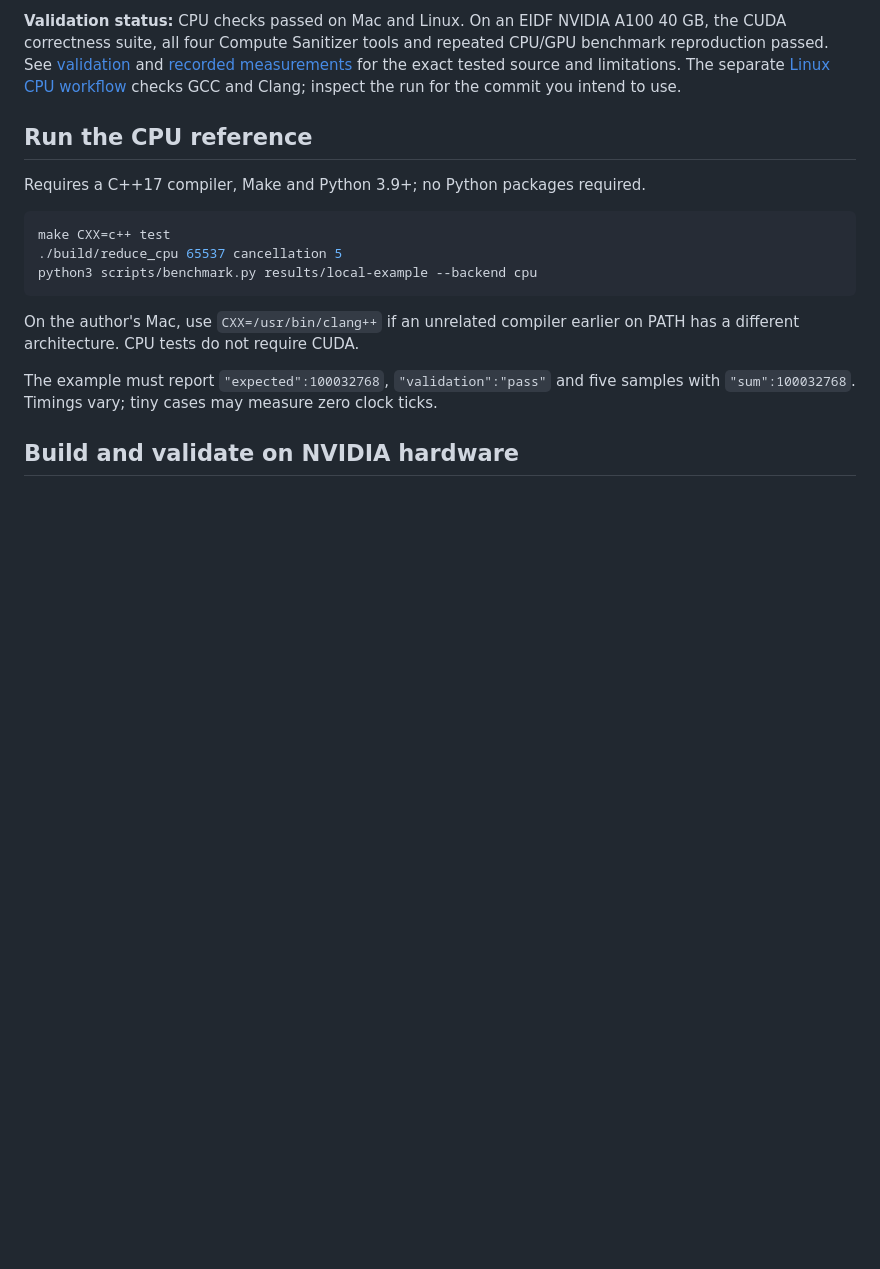
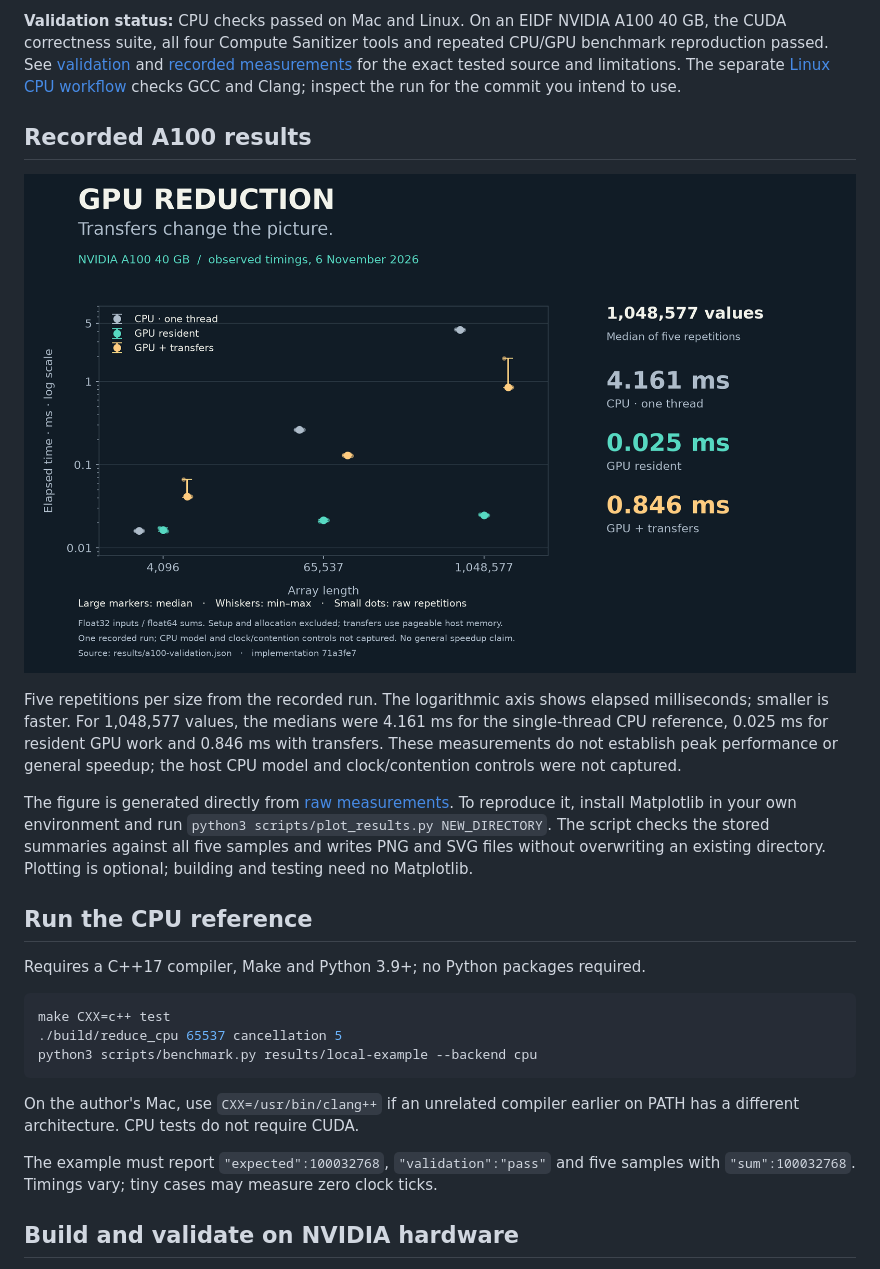
Before and after one commit to MAlazmii/gpu-reduction, a Markdown page: README.md, the part around the change. Rendered like a GitHub page; pictures changed too: docs/images/a100-timings.png (added); blank space fills up the shorter version.

Commit message:
Present reproducible A100 measurements and prepare public release

```diff
--- a/README.md
+++ b/README.md
@@ -13,6 +13,22 @@ CPU/GPU benchmark reproduction passed. See [validation](docs/validation.md) and
 [recorded measurements](results/a100-validation.json) for the exact tested source
 and limitations. The separate [Linux CPU workflow](https://github.com/MAlazmii/gpu-reduction/actions/workflows/cpu-validation.yml)
 checks GCC and Clang; inspect the run for the commit you intend to use.
+
+## Recorded A100 results
+
+![Measured CPU, GPU-resident and GPU-with-transfers timings on an A100, with raw repetitions and min–max ranges](docs/images/a100-timings.png)
+
+Five repetitions per size from the recorded run. The logarithmic axis shows elapsed
+milliseconds; smaller is faster. For 1,048,577 values, the medians were 4.161 ms for
+the single-thread CPU reference, 0.025 ms for resident GPU work and 0.846 ms with
+transfers. These measurements do not establish peak performance or general speedup;
+the host CPU model and clock/contention controls were not captured.
+
+The figure is generated directly from [raw measurements](results/a100-validation.json).
+To reproduce it, install Matplotlib in your own environment and run
+`python3 scripts/plot_results.py NEW_DIRECTORY`. The script checks the stored
+summaries against all five samples and writes PNG and SVG files without overwriting
+an existing directory. Plotting is optional; building and testing need no Matplotlib.
 
 ## Run the CPU reference
 
```
Also changed, not shown: docs/github-readiness.md (+3 -3 lines), 2 other files.
